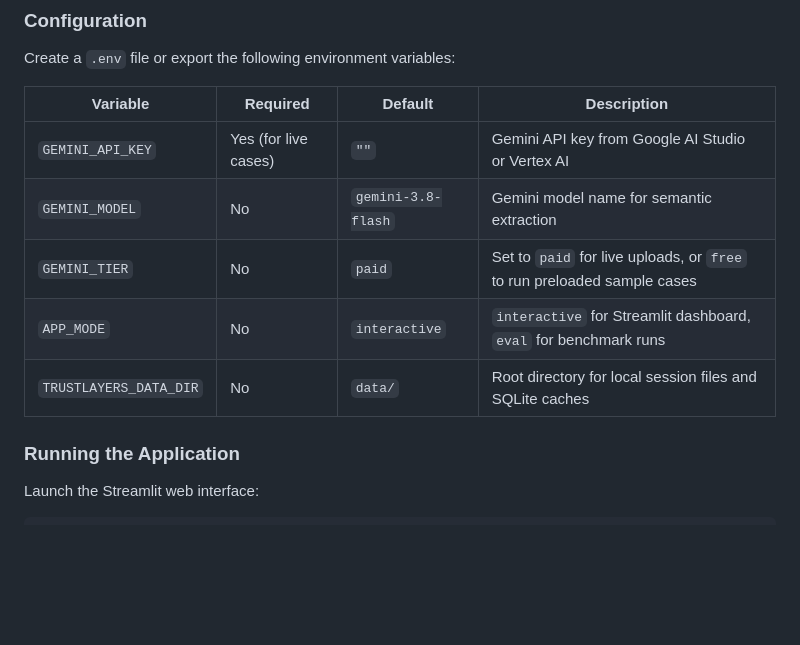
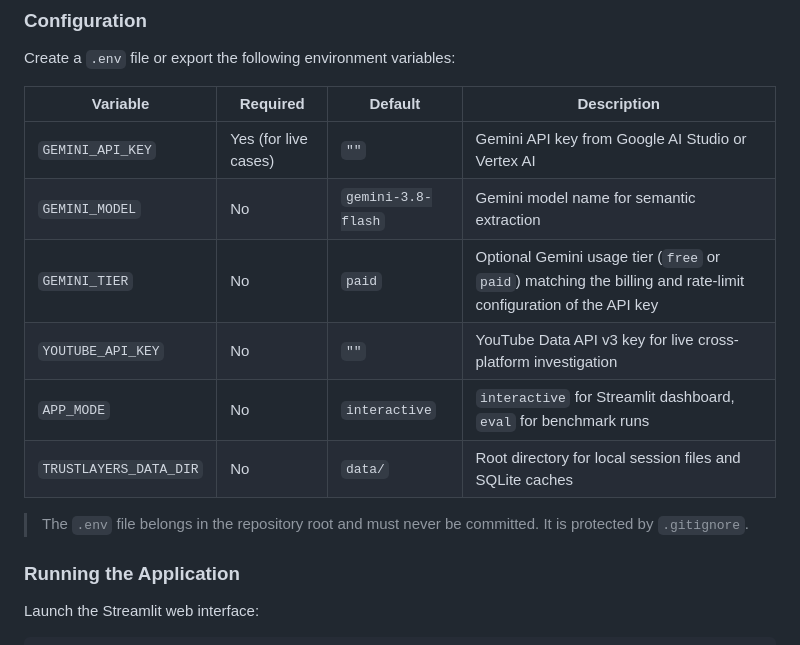
Before and after one commit to sam-1409/BNB26_TensorTrust_Internal_Round, a Markdown page: README.md, the part around one of its changes. GitHub-like rendering; blank space fills up the shorter version.

```diff
--- a/README.md
+++ b/README.md
@@ -171,9 +196,12 @@ Create a `.env` file or export the following environment variables:
 |---|---|---|---|
 | `GEMINI_API_KEY` | Yes (for live cases) | `""` | Gemini API key from Google AI Studio or Vertex AI |
 | `GEMINI_MODEL` | No | `gemini-3.8-flash` | Gemini model name for semantic extraction |
-| `GEMINI_TIER` | No | `paid` | Set to `paid` for live uploads, or `free` to run preloaded sample cases |
+| `GEMINI_TIER` | No | `paid` | Optional Gemini usage tier (`free` or `paid`) matching the billing and rate-limit configuration of the API key |
+| `YOUTUBE_API_KEY` | No | `""` | YouTube Data API v3 key for live cross-platform investigation |
 | `APP_MODE` | No | `interactive` | `interactive` for Streamlit dashboard, `eval` for benchmark runs |
 | `TRUSTLAYERS_DATA_DIR` | No | `data/` | Root directory for local session files and SQLite caches |
+
+> The `.env` file belongs in the repository root and must never be committed. It is protected by `.gitignore`.
 
 ### Running the Application
 
```
Also changed, not shown: other parts of README.md (+79 -7 lines).
